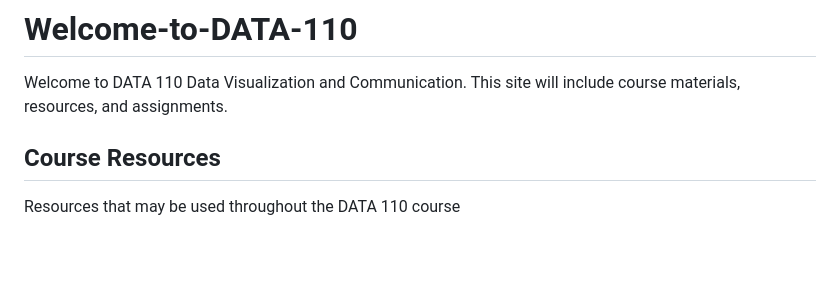
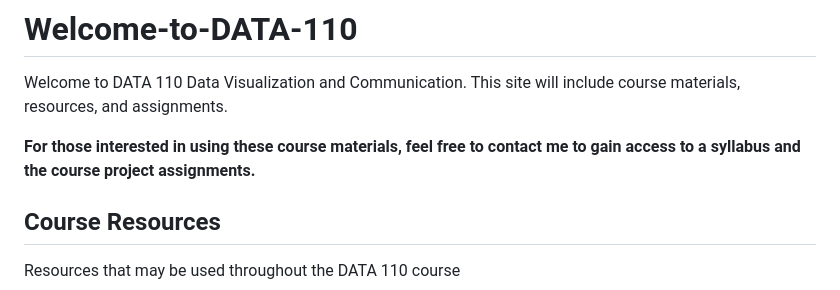
Before and after one commit to rjsaidi/Welcome-to-DATA-110, a Markdown page: README.md, the part around the change. Drawn GitHub-style; blank space fills up the shorter version.

```diff
--- a/README.md
+++ b/README.md
@@ -1,5 +1,7 @@
 # Welcome-to-DATA-110
 Welcome to DATA 110 Data Visualization and Communication. This site will include course materials, resources, and assignments.
+
+**For those interested in using these course materials, feel free to contact me to gain access to a syllabus and the course project assignments.**
 
 ## Course Resources
 Resources that may be used throughout the DATA 110 course
```
